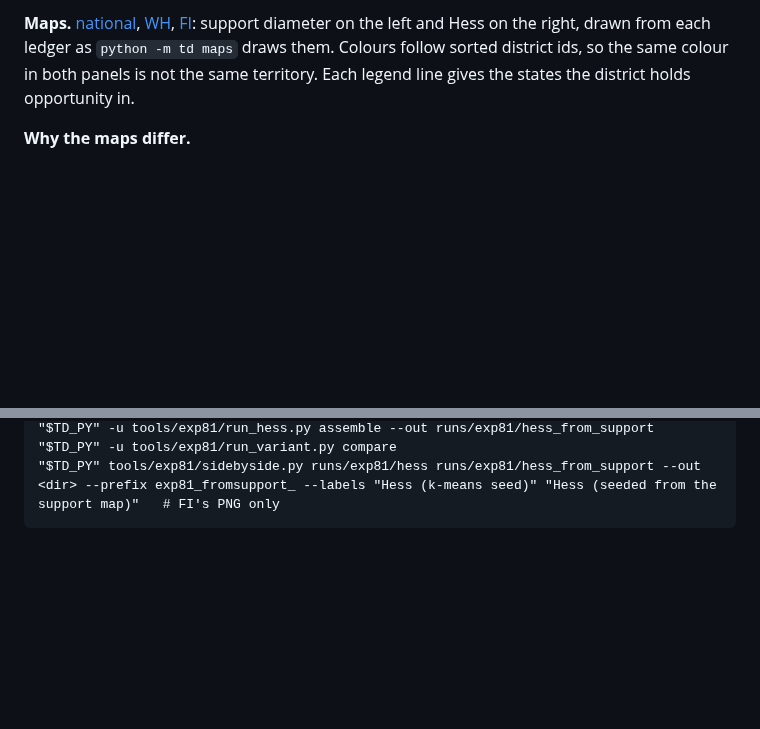
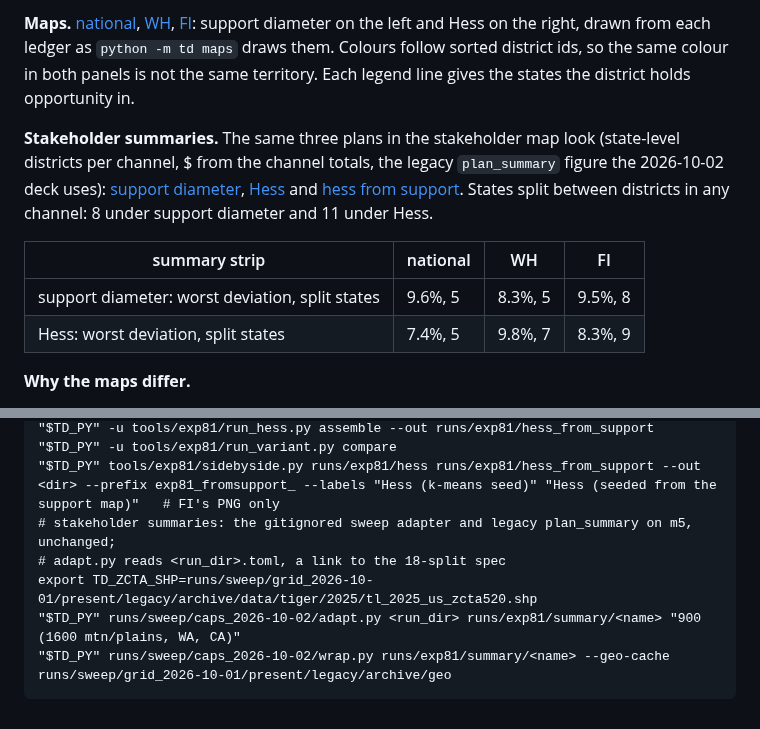
Before and after one commit to helios1168/td, a Markdown page: docs/RESULTS.md, 2 parts joined by grey strips. GitHub-like rendering; blank space fills up the shorter version.

Commit message:
#81 Add stakeholder summary maps for the three plans
docs/figures/exp81_summary_{support,hess,fromsupport}.png: the legacy plan_summary figure for the support-diameter arm, the Hess arm and the hess-from-support variant, cited from RESULTS.md with the strips' worst deviation and split states.

Model: claude-opus-5-5 (orchestrator, m5-studio)

````diff
--- a/docs/RESULTS.md
+++ b/docs/RESULTS.md
@@ -223,6 +223,19 @@ the left and Hess on the right, drawn from each ledger as `python -m td maps` dr
 follow sorted district ids, so the same colour in both panels is not the same territory. Each
 legend line gives the states the district holds opportunity in.
 
+**Stakeholder summaries.** The same three plans in the stakeholder map look (state-level
+districts per channel, $ from the channel totals, the legacy `plan_summary` figure the
+2026-10-02 deck uses):
+[support diameter](https://github.com/helios1168/td/blob/main/docs/figures/exp81_summary_support.png),
+[Hess](https://github.com/helios1168/td/blob/main/docs/figures/exp81_summary_hess.png) and
+[hess from support](https://github.com/helios1168/td/blob/main/docs/figures/exp81_summary_fromsupport.png).
+States split between districts in any channel: 8 under support diameter and 11 under Hess.
+
+| summary strip | national | WH | FI |
+|---|---|---|---|
+| support diameter: worst deviation, split states | 9.6%, 5 | 8.3%, 5 | 9.5%, 8 |
+| Hess: worst deviation, split states | 7.4%, 5 | 9.8%, 7 | 8.3%, 9 |
+
 **Why the maps differ.**
 - *Where units are whole, the maps mostly agree.* 12 of 16 national districts, 5 of 12 WH and 9
   of 24 FI have the same drawn unit set in both arms. The largest extents are set by sparse whole
@@ -403,4 +416,9 @@ Regenerate (m5, local inputs, `runs/exp81/`):
 "$TD_PY" -u tools/exp81/run_hess.py assemble --out runs/exp81/hess_from_support
 "$TD_PY" -u tools/exp81/run_variant.py compare
 "$TD_PY" tools/exp81/sidebyside.py runs/exp81/hess runs/exp81/hess_from_support --out <dir> --prefix exp81_fromsupport_ --labels "Hess (k-means seed)" "Hess (seeded from the support map)"   # FI's PNG only
+# stakeholder summaries: the gitignored sweep adapter and legacy plan_summary on m5, unchanged;
+# adapt.py reads <run_dir>.toml, a link to the 18-split spec
+export TD_ZCTA_SHP=runs/sweep/grid_2026-10-01/present/legacy/archive/data/tiger/2025/tl_2025_us_zcta520.shp
+"$TD_PY" runs/sweep/caps_2026-10-02/adapt.py <run_dir> runs/exp81/summary/<name> "900 (1600 mtn/plains, WA, CA)"
+"$TD_PY" runs/sweep/caps_2026-10-02/wrap.py runs/exp81/summary/<name> --geo-cache runs/sweep/grid_2026-10-01/present/legacy/archive/geo
 ```
````
Also changed, not shown: docs/figures/exp81_summary_fromsupport.png (added), docs/figures/exp81_summary_hess.png (added), docs/figures/exp81_summary_support.png (added).
